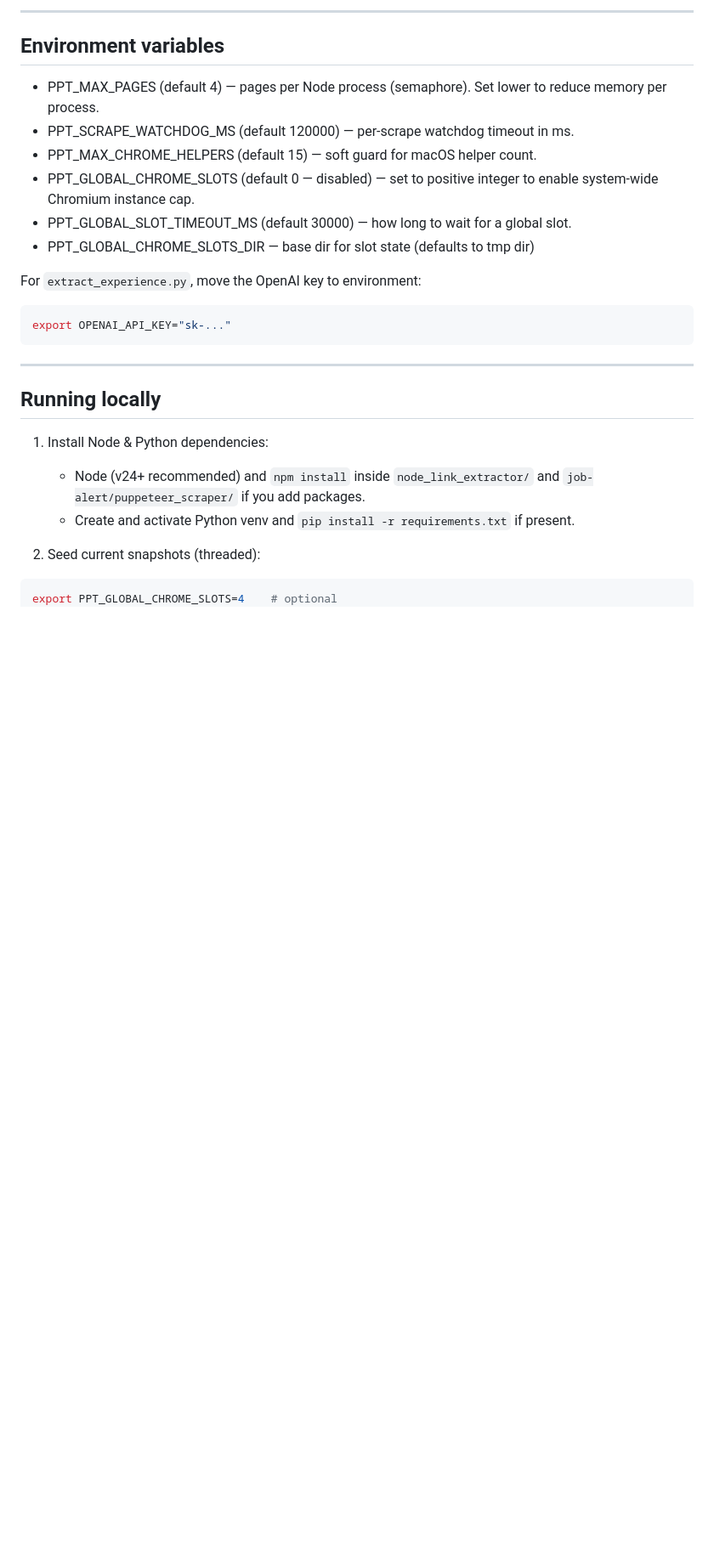
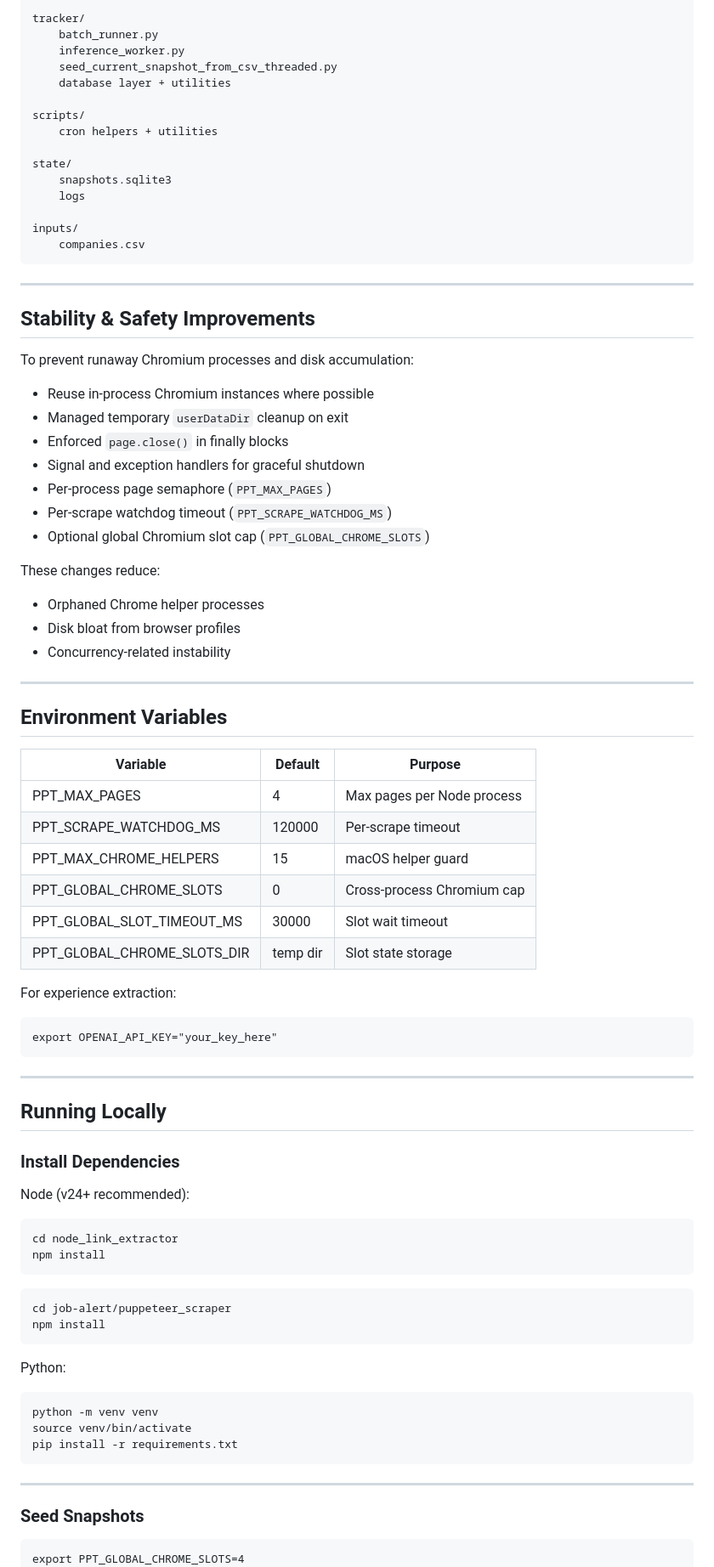
Before and after one commit to Arsh624/llm4jobs, a Markdown page: README.md, the part around one of its changes. Shown at 85% size. GitHub-like rendering; blank space fills up the shorter version.

````diff
--- a/README.md
+++ b/README.md
@@ -39,29 +77,89 @@ These changes reduce disk accumulation from browser profiles and guard against r
 
----
+tracker/
+    batch_runner.py
+    inference_worker.py
+    seed_current_snapshot_from_csv_threaded.py
+    database layer + utilities
 
-## Environment variables
+scripts/
+    cron helpers + utilities
 
-- PPT_MAX_PAGES (default 4) — pages per Node process (semaphore). Set lower to reduce memory per process.
-- PPT_SCRAPE_WATCHDOG_MS (default 120000) — per-scrape watchdog timeout in ms.
-- PPT_MAX_CHROME_HELPERS (default 15) — soft guard for macOS helper count.
-- PPT_GLOBAL_CHROME_SLOTS (default 0 — disabled) — set to positive integer to enable system-wide Chromium instance cap.
-- PPT_GLOBAL_SLOT_TIMEOUT_MS (default 30000) — how long to wait for a global slot.
-- PPT_GLOBAL_CHROME_SLOTS_DIR — base dir for slot state (defaults to tmp dir)
+state/
+    snapshots.sqlite3
+    logs
 
-For `extract_experience.py`, move the OpenAI key to environment:
-```bash
-export OPENAI_API_KEY="sk-..."
+inputs/
+    companies.csv
 ```
 
 ---
 
-## Running locally
+## Stability & Safety Improvements
 
-1. Install Node & Python dependencies:
-   - Node (v24+ recommended) and `npm install` inside `node_link_extractor/` and `job-alert/puppeteer_scraper/` if you add packages.
-   - Create and activate Python venv and `pip install -r requirements.txt` if present.
+To prevent runaway Chromium processes and disk accumulation:
 
-2. Seed current snapshots (threaded):
-```bash
-export PPT_GLOBAL_CHROME_SLOTS=4    # optional
+- Reuse in-process Chromium instances where possible
+- Managed temporary `userDataDir` cleanup on exit
+- Enforced `page.close()` in finally blocks
+- Signal and exception handlers for graceful shutdown
+- Per-process page semaphore (`PPT_MAX_PAGES`)
+- Per-scrape watchdog timeout (`PPT_SCRAPE_WATCHDOG_MS`)
+- Optional global Chromium slot cap (`PPT_GLOBAL_CHROME_SLOTS`)
+
+These changes reduce:
+- Orphaned Chrome helper processes
+- Disk bloat from browser profiles
+- Concurrency-related instability
+
+---
+
+## Environment Variables
+
+| Variable | Default | Purpose |
+|-----------|----------|----------|
+| PPT_MAX_PAGES | 4 | Max pages per Node process |
+| PPT_SCRAPE_WATCHDOG_MS | 120000 | Per-scrape timeout |
+| PPT_MAX_CHROME_HELPERS | 15 | macOS helper guard |
+| PPT_GLOBAL_CHROME_SLOTS | 0 | Cross-process Chromium cap |
+| PPT_GLOBAL_SLOT_TIMEOUT_MS | 30000 | Slot wait timeout |
+| PPT_GLOBAL_CHROME_SLOTS_DIR | temp dir | Slot state storage |
+
+For experience extraction:
+
+```
+export OPENAI_API_KEY="your_key_here"
+```
+
+---
+
+## Running Locally
+
+### Install Dependencies
+
+Node (v24+ recommended):
+
+```
+cd node_link_extractor
+npm install
+```
+
+```
+cd job-alert/puppeteer_scraper
+npm install
+```
+
+Python:
+
+```
+python -m venv venv
+source venv/bin/activate
+pip install -r requirements.txt
+```
+
+---
+
+### Seed Snapshots
+
+```
+export PPT_GLOBAL_CHROME_SLOTS=4
 export PPT_MAX_PAGES=2
````
Also changed, not shown: other parts of README.md (+114 -88 lines).
